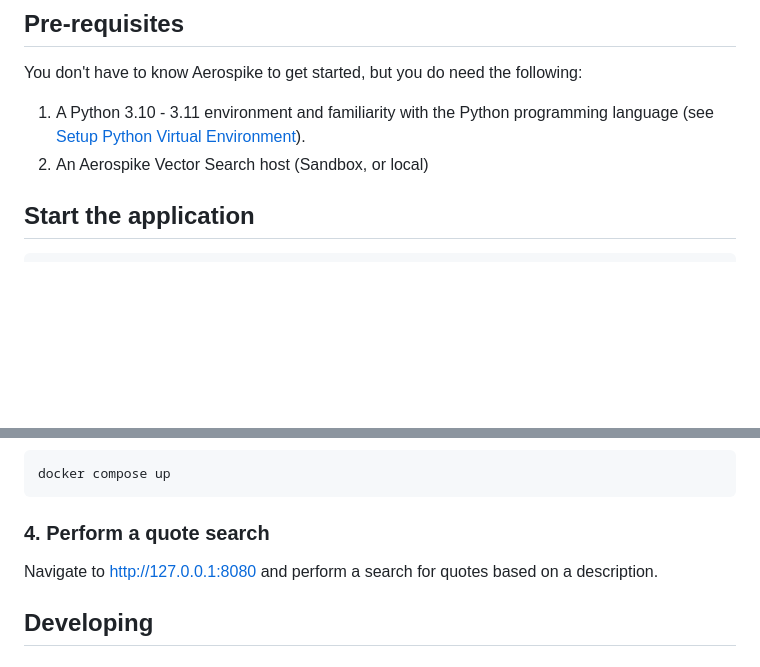
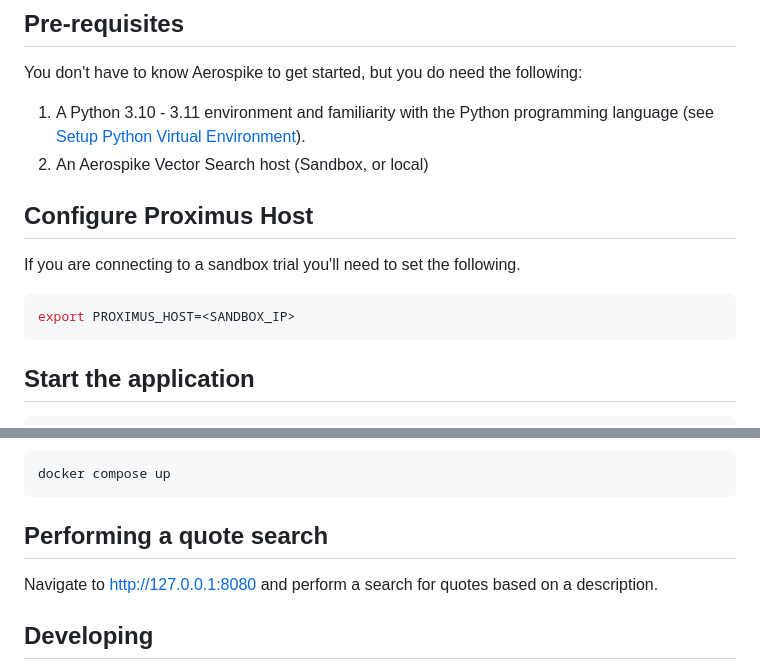
Before and after one commit to aerospike/aerospike-vector-search-examples, a Markdown page: quote-semantic-search/README.md, 2 parts joined by grey strips. Rendered like a GitHub page; blank space fills up the shorter version.

````diff
--- a/quote-semantic-search/README.md
+++ b/quote-semantic-search/README.md
@@ -12,6 +12,13 @@ You don't have to know Aerospike to get started, but you do need the following:
 
 1. A Python 3.10 - 3.11 environment and familiarity with the Python programming language (see [Setup Python Virtual Environment](./prism-image-search/README.md#setup-python-virtual-environment)).
 1. An Aerospike Vector Search host (Sandbox, or local)
+
+## Configure Proximus Host
+
+If you are connecting to a sandbox trial you'll need to set the following.
+```shell
+export PROXIMUS_HOST=<SANDBOX_IP>
+```
 
 ## Start the application
 
@@ -39,7 +46,7 @@ Add your features.conf file to container-volumes/proximus/etc/aerospike-proximus
 docker compose up
 ```
 
-### 4. Perform a quote search
+## Performing a quote search
 Navigate to http://127.0.0.1:8080 and perform a search for quotes based on a description.
 
 ## Developing
````
Also changed, not shown: prism-image-search/README.md (+11 -1 lines).
